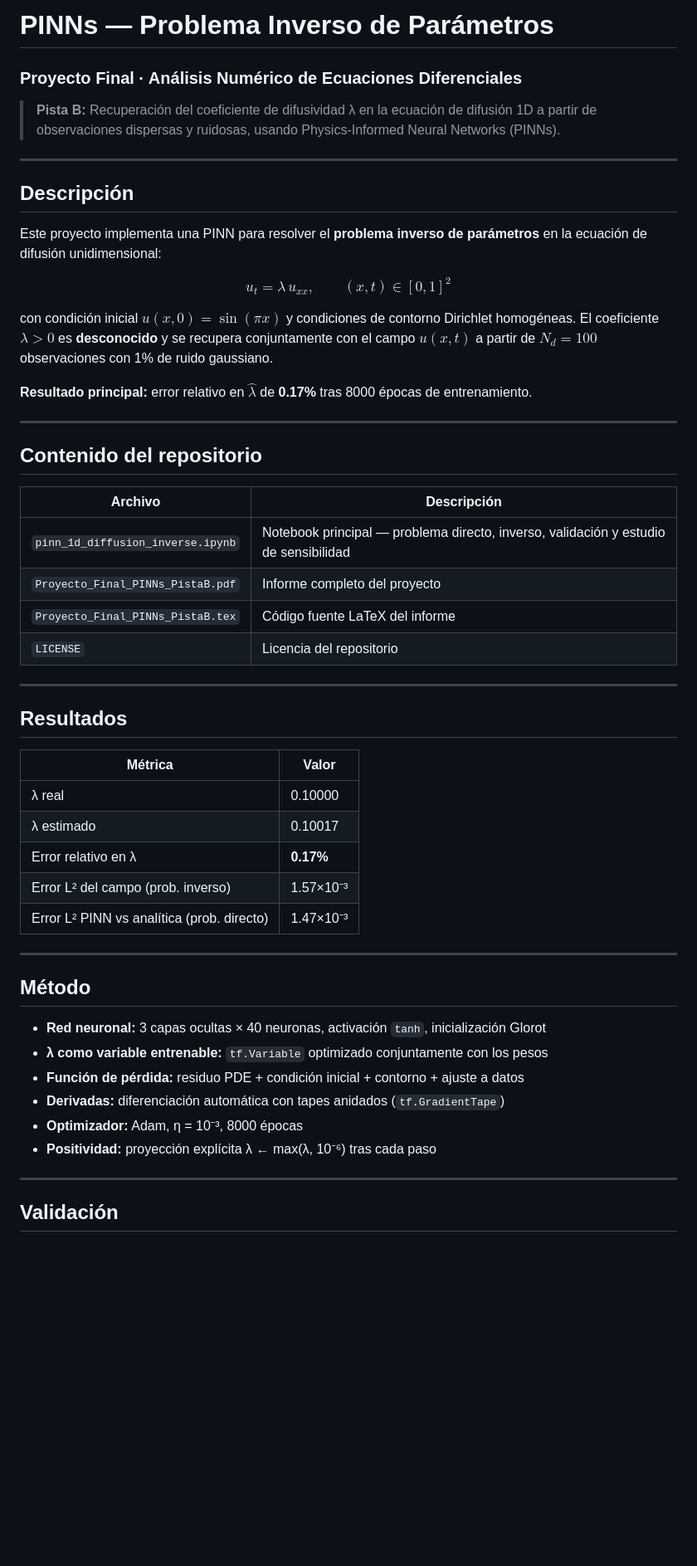
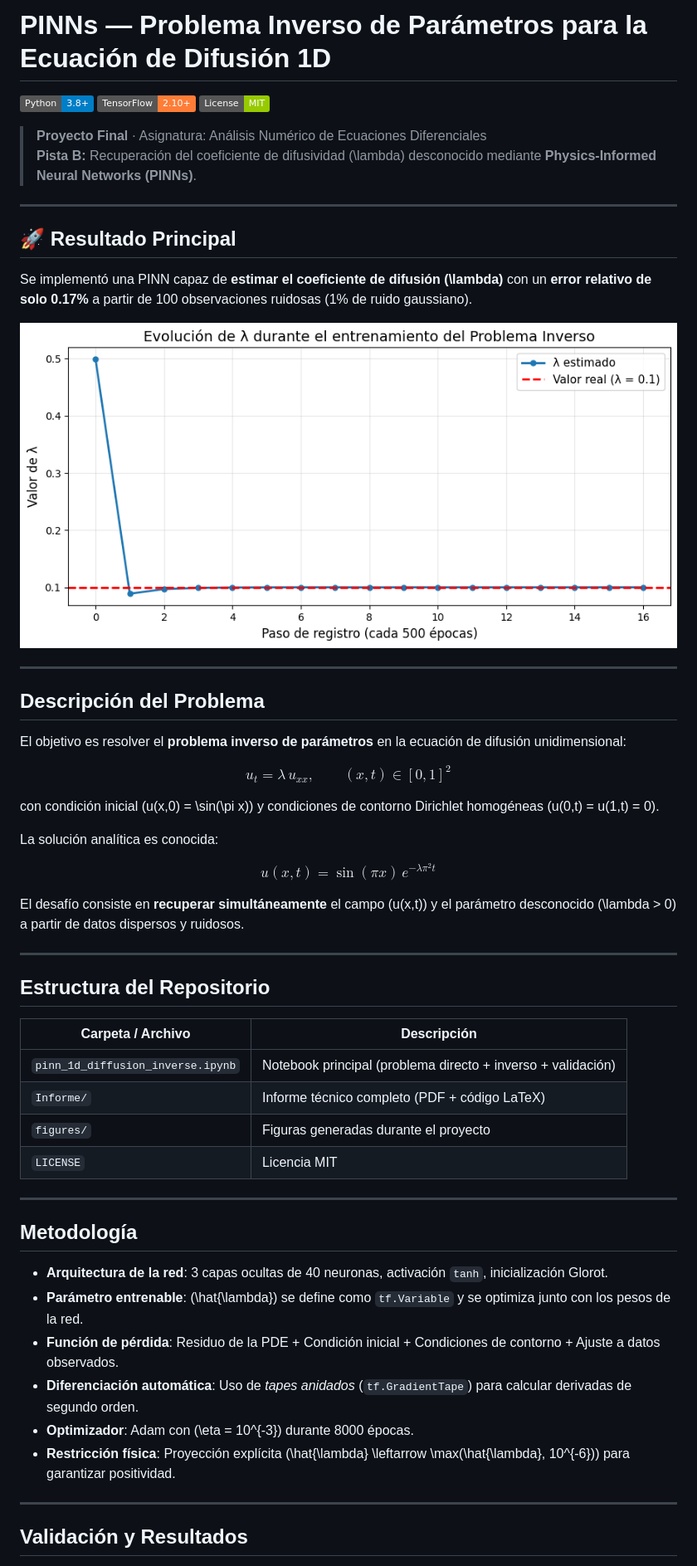
Before and after one commit to RawBud11/pinn-1d-diffusion-inverse, a Markdown page: README.md, the part around one of its changes. Shown at 83% size. Rendered like a GitHub page; badges without logos; blank space fills up the shorter version.

Commit message:
Revise README for 1D diffusion PINN project
Updated README to reflect project focus on 1D diffusion equation and improved clarity on results and methodology.

```diff
--- a/README.md
+++ b/README.md
@@ -1,55 +1,63 @@
-# PINNs — Problema Inverso de Parámetros
-### Proyecto Final · Análisis Numérico de Ecuaciones Diferenciales
+# PINNs — Problema Inverso de Parámetros para la Ecuación de Difusión 1D
 
-> **Pista B:** Recuperación del coeficiente de difusividad λ en la ecuación de difusión 1D a partir de observaciones dispersas y ruidosas, usando Physics-Informed Neural Networks (PINNs).
+![Python](https://img.shields.io/badge/Python-3.8+-blue.svg)
+![TensorFlow](https://img.shields.io/badge/TensorFlow-2.10+-orange.svg)
+![License](https://img.shields.io/badge/License-MIT-green.svg)
+
+> **Proyecto Final** · Asignatura: Análisis Numérico de Ecuaciones Diferenciales
+> **Pista B:** Recuperación del coeficiente de difusividad \(\lambda\) desconocido mediante **Physics-Informed Neural Networks (PINNs)**.
 
 ---
 
-## Descripción
+## 🚀 Resultado Principal
 
-Este proyecto implementa una PINN para resolver el **problema inverso de parámetros** en la ecuación de difusión unidimensional:
+Se implementó una PINN capaz de **estimar el coeficiente de difusión \(\lambda\)** con un **error relativo de solo 0.17%** a partir de 100 observaciones ruidosas (1% de ruido gaussiano).
 
-$$u_t = \lambda \, u_{xx}, \qquad (x,t) \in [0,1]^2$$
-
-con condición inicial $u(x,0) = \sin(\pi x)$ y condiciones de contorno Dirichlet homogéneas. El coeficiente $\lambda > 0$ es **desconocido** y se recupera conjuntamente con el campo $u(x,t)$ a partir de $N_d = 100$ observaciones con 1% de ruido gaussiano.
-
-**Resultado principal:** error relativo en $\hat{\lambda}$ de **0.17%** tras 8000 épocas de entrenamiento.
+![Evolución del parámetro estimado](figures/figura_06_evolucion_lambda.png.png)
 
 ---
 
-## Contenido del repositorio
+## Descripción del Problema
 
-| Archivo | Descripción |
-|---|---|
-| `pinn_1d_diffusion_inverse.ipynb` | Notebook principal — problema directo, inverso, validación y estudio de sensibilidad |
-| `Proyecto_Final_PINNs_PistaB.pdf` | Informe completo del proyecto |
-| `Proyecto_Final_PINNs_PistaB.tex` | Código fuente LaTeX del informe |
-| `LICENSE` | Licencia del repositorio |
+El objetivo es resolver el **problema inverso de parámetros** en la ecuación de difusión unidimensional:
+
+$$
+u_t = \lambda \, u_{xx}, \qquad (x,t) \in [0,1]^2
+$$
+
+con condición inicial \(u(x,0) = \sin(\pi x)\) y condiciones de contorno Dirichlet homogéneas \(u(0,t) = u(1,t) = 0\).
+
+La solución analítica es conocida:
+
+$$
+u(x,t) = \sin(\pi x) \, e^{-\lambda \pi^2 t}
+$$
+
+El desafío consiste en **recuperar simultáneamente** el campo \(u(x,t)\) y el parámetro desconocido \(\lambda > 0\) a partir de datos dispersos y ruidosos.
 
 ---
 
-## Resultados
+## Estructura del Repositorio
 
-| Métrica | Valor |
-|---|---|
-| λ real | 0.10000 |
-| λ estimado | 0.10017 |
-| Error relativo en λ | **0.17%** |
-| Error L² del campo (prob. inverso) | 1.57×10⁻³ |
-| Error L² PINN vs analítica (prob. directo) | 1.47×10⁻³ |
+| Carpeta / Archivo                          | Descripción |
+|-------------------------------------------|-------------|
+| `pinn_1d_diffusion_inverse.ipynb`         | Notebook principal (problema directo + inverso + validación) |
+| `Informe/`                                | Informe técnico completo (PDF + código LaTeX) |
+| `figures/`                                | Figuras generadas durante el proyecto |
+| `LICENSE`                                 | Licencia MIT |
 
 ---
 
-## Método
+## Metodología
 
-- **Red neuronal:** 3 capas ocultas × 40 neuronas, activación `tanh`, inicialización Glorot
-- **λ como variable entrenable:** `tf.Variable` optimizado conjuntamente con los pesos
-- **Función de pérdida:** residuo PDE + condición inicial + contorno + ajuste a datos
-- **Derivadas:** diferenciación automática con tapes anidados (`tf.GradientTape`)
-- **Optimizador:** Adam, η = 10⁻³, 8000 épocas
-- **Positividad:** proyección explícita λ ← max(λ, 10⁻⁶) tras cada paso
+- **Arquitectura de la red**: 3 capas ocultas de 40 neuronas, activación `tanh`, inicialización Glorot.
+- **Parámetro entrenable**: \(\hat{\lambda}\) se define como `tf.Variable` y se optimiza junto con los pesos de la red.
+- **Función de pérdida**: Residuo de la PDE + Condición inicial + Condiciones de contorno + Ajuste a datos observados.
+- **Diferenciación automática**: Uso de *tapes anidados* (`tf.GradientTape`) para calcular derivadas de segundo orden.
+- **Optimizador**: Adam con \(\eta = 10^{-3}\) durante 8000 épocas.
+- **Restricción física**: Proyección explícita \(\hat{\lambda} \leftarrow \max(\hat{\lambda}, 10^{-6})\) para garantizar positividad.
 
 ---
 
-## Validación
+## Validación y Resultados
 
```
Also changed, not shown: other parts of README.md (+44 -34 lines).
